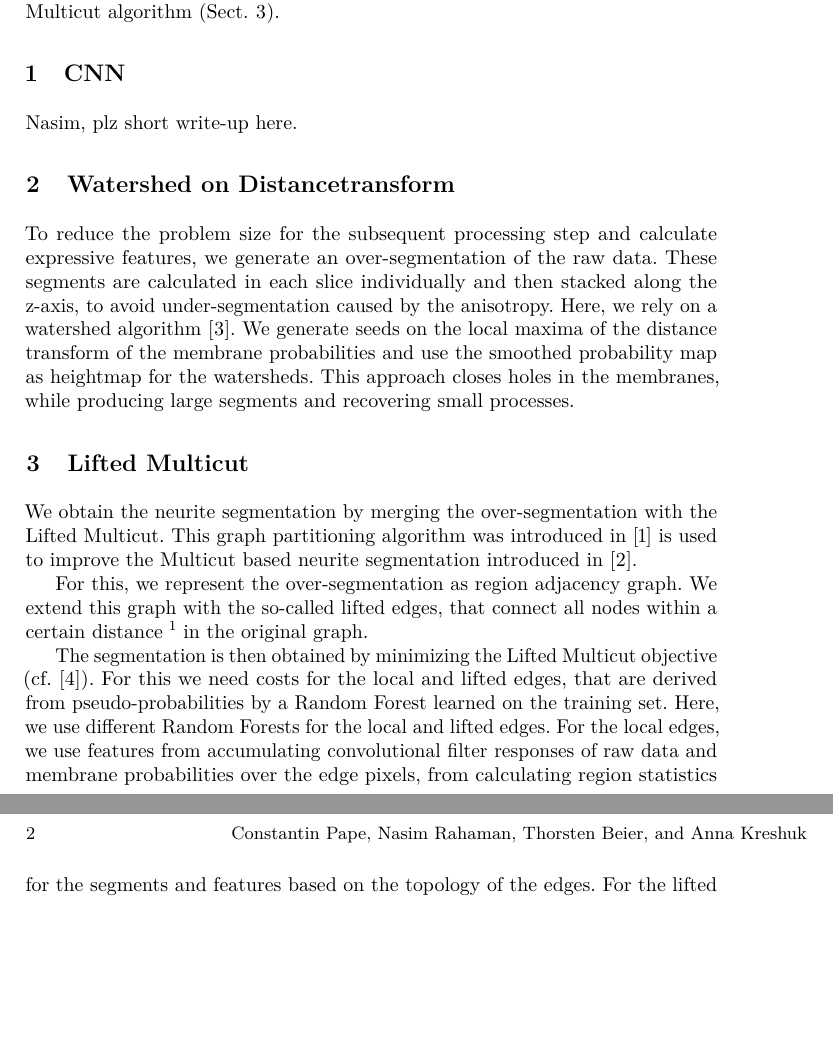
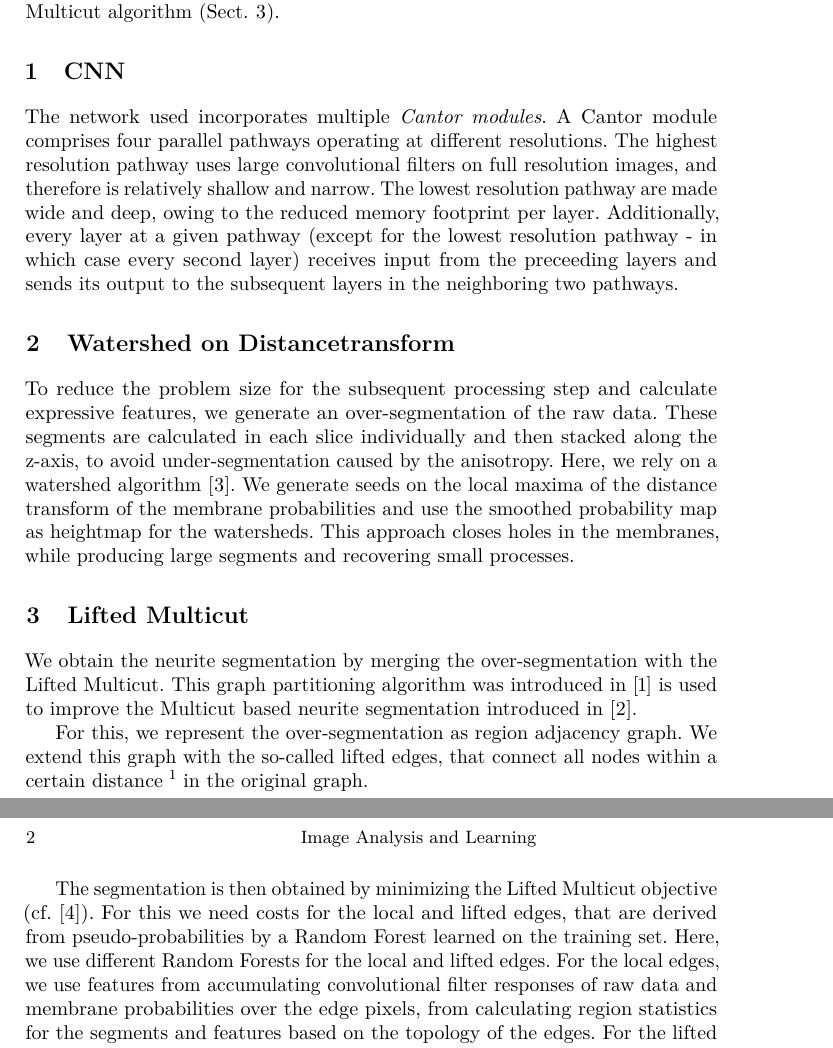
Before and after one commit to constantinpape/cremi_abstract, a LaTeX paper (paper.tex): two parts of pages 1 and 2 of 2, joined at a grey line, cut so that both start at the same text, the shorter picture padded with empty space. Compiled offline with pdfLaTeX.

Commit message:
added nasims part and changed author to IAL

```diff
--- a/paper.tex
+++ b/paper.tex
@@ -143,7 +143,7 @@ pdfstartview=Fit
 %\titlerunning{Short Title}
 
 %Single insitute
-\author{Constantin Pape \and Nasim Rahaman \and Thorsten Beier \and Anna Kreshuk}
+\author{Image Analysis and Learning}
 %If there are too many authors, use \authorrunning
 %\authorrunning{First Author et al.}
 \institute{University of Heidelberg}
@@ -199,7 +199,7 @@ Finally, this over-segmentation is merged into the tentative neurite segmentatio
 %%%%%%%%%%%%%%%%%%%%%%%%%%%%%%%%%%%%%%%%%%%%%%%%%%%%%%%%%%%%%%%%%%%%%%%%%%%%%%%
 \section{CNN}\label{sec:cnn}
 
-Nasim, plz short write-up here.
+The network used incorporates multiple \emph{Cantor modules}. A Cantor module comprises four parallel pathways operating at different resolutions. The highest resolution pathway uses large convolutional filters on full resolution images, and therefore is relatively shallow and narrow. The lowest resolution pathway are made wide and deep, owing to the reduced memory footprint per layer. Additionally, every layer at a given pathway (except for the lowest resolution pathway - in which case every second layer) receives input from the preceeding layers and sends its output to the subsequent layers in the neighboring two pathways.
 
 
 %%%%%%%%%%%%%%%%%%%%%%%%%%%%%%%%%%%%%%%%%%%%%%%%%%%%%%%%%%%%%%%%%%%%%%%%%%%%%%%
```
